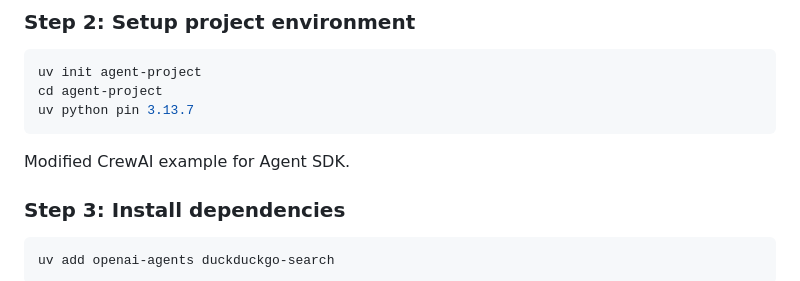
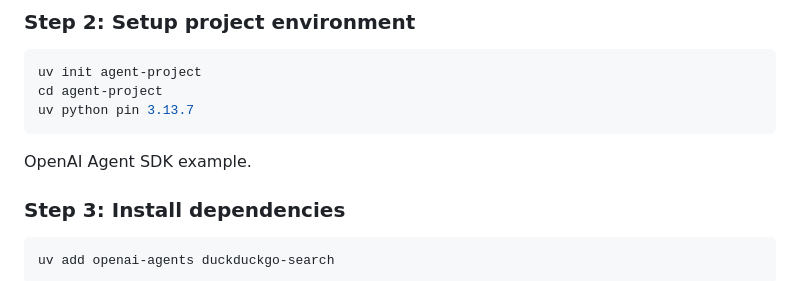
Before and after one commit to gaviral/pre_bunker_health_communications_system, a Markdown page: data/openai-agents-python_with_ollama.md, the part around the change. Rendered like a GitHub page.

Commit message:
docs: update CrewAI example to OpenAI Agent SDK for improved clarity

````diff
--- a/data/openai-agents-python_with_ollama.md
+++ b/data/openai-agents-python_with_ollama.md
@@ -86,7 +86,7 @@ uv init agent-project
 cd agent-project
 uv python pin 3.13.7
 ```
-Modified CrewAI example for Agent SDK.
+OpenAI Agent SDK example.
 
 
 
````
